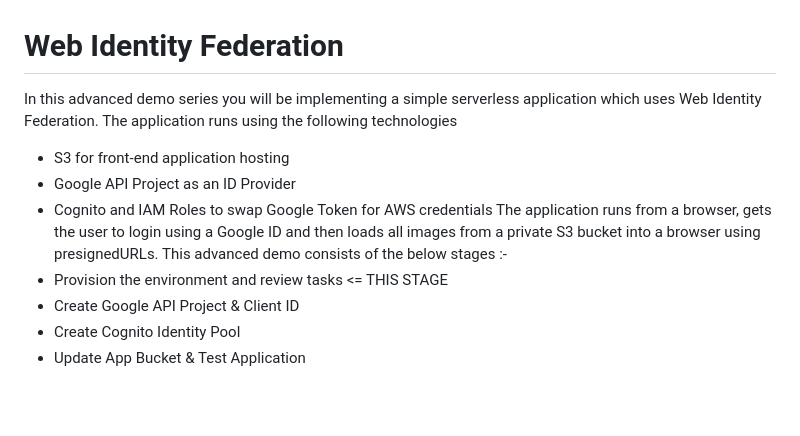
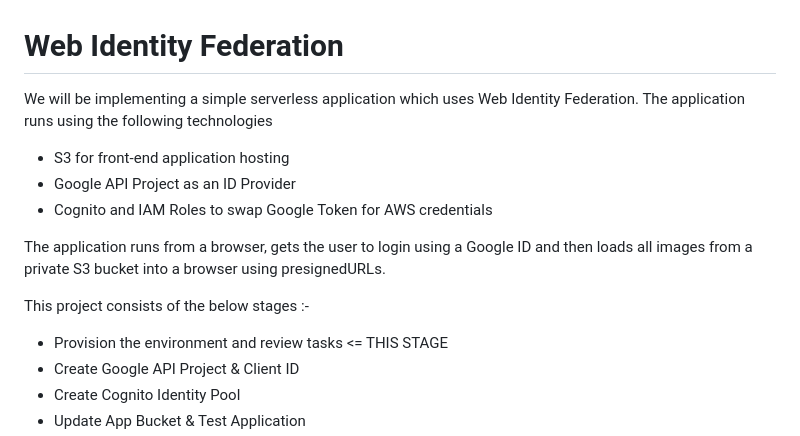
Before and after one commit to ChinenyenwaN1/Hands-On-Lab-on-AWS-Services, a Markdown page: AWS-COGNITO-WEB-IDENTITY-FEDERATION.md, the part around the change. Rendered like a GitHub page; blank space fills up the shorter version.

```diff
--- a/AWS-COGNITO-WEB-IDENTITY-FEDERATION.md
+++ b/AWS-COGNITO-WEB-IDENTITY-FEDERATION.md
@@ -1,12 +1,14 @@
 # Web Identity Federation
-In this advanced demo series you will be implementing a simple serverless application which uses Web Identity Federation.
+We will be implementing a simple serverless application which uses Web Identity Federation.
 The application runs using the following technologies
 
 *	S3 for front-end application hosting
 *	Google API Project as an ID Provider
 *	Cognito and IAM Roles to swap Google Token for AWS credentials
+
 The application runs from a browser, gets the user to login using a Google ID and then loads all images from a private S3 bucket into a browser using presignedURLs.
-This advanced demo consists of the below stages :-
+
+This project consists of the below stages :-
 *	Provision the environment and review tasks <= THIS STAGE
 *	Create Google API Project & Client ID
 *	Create Cognito Identity Pool
```
